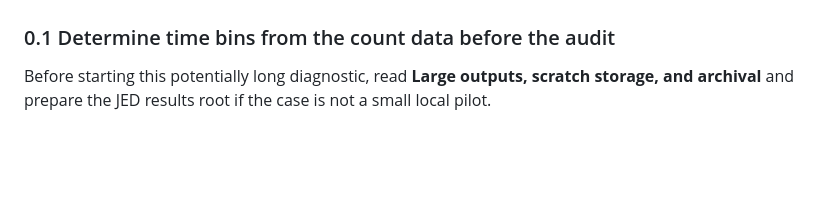
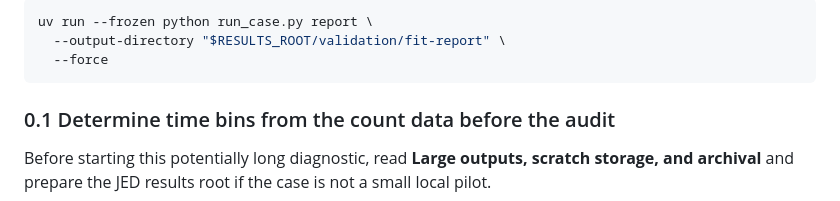
Before and after one commit to transp-or/public_transportation, a Markdown page: docs/source/new_case_study_walkthrough.md, the part around one of its changes. GitHub-like rendering; blank space fills up the shorter version.

````diff
--- a/docs/source/new_case_study_walkthrough.md
+++ b/docs/source/new_case_study_walkthrough.md
@@ -1534,3 +1719,9 @@ archive or creating a new result root.
+```bash
+uv run --frozen python run_case.py report \
+  --output-directory "$RESULTS_ROOT/validation/fit-report" \
+  --force
+```
+
 ### 0.1 Determine time bins from the count data before the audit
 
 Before starting this potentially long diagnostic, read **Large outputs, scratch
````
Also changed, not shown: other parts of docs/source/new_case_study_walkthrough.md (+185 -0 lines).
